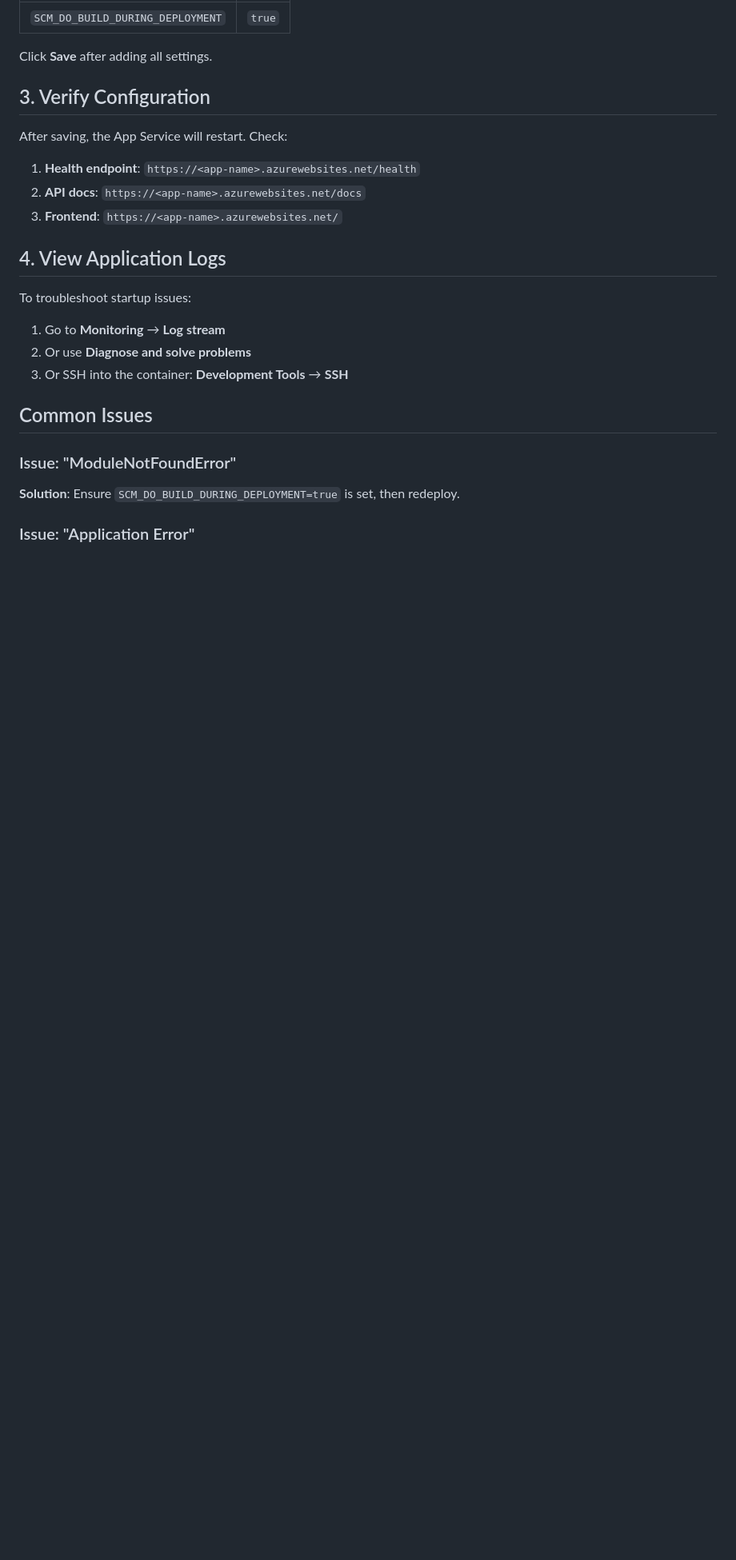
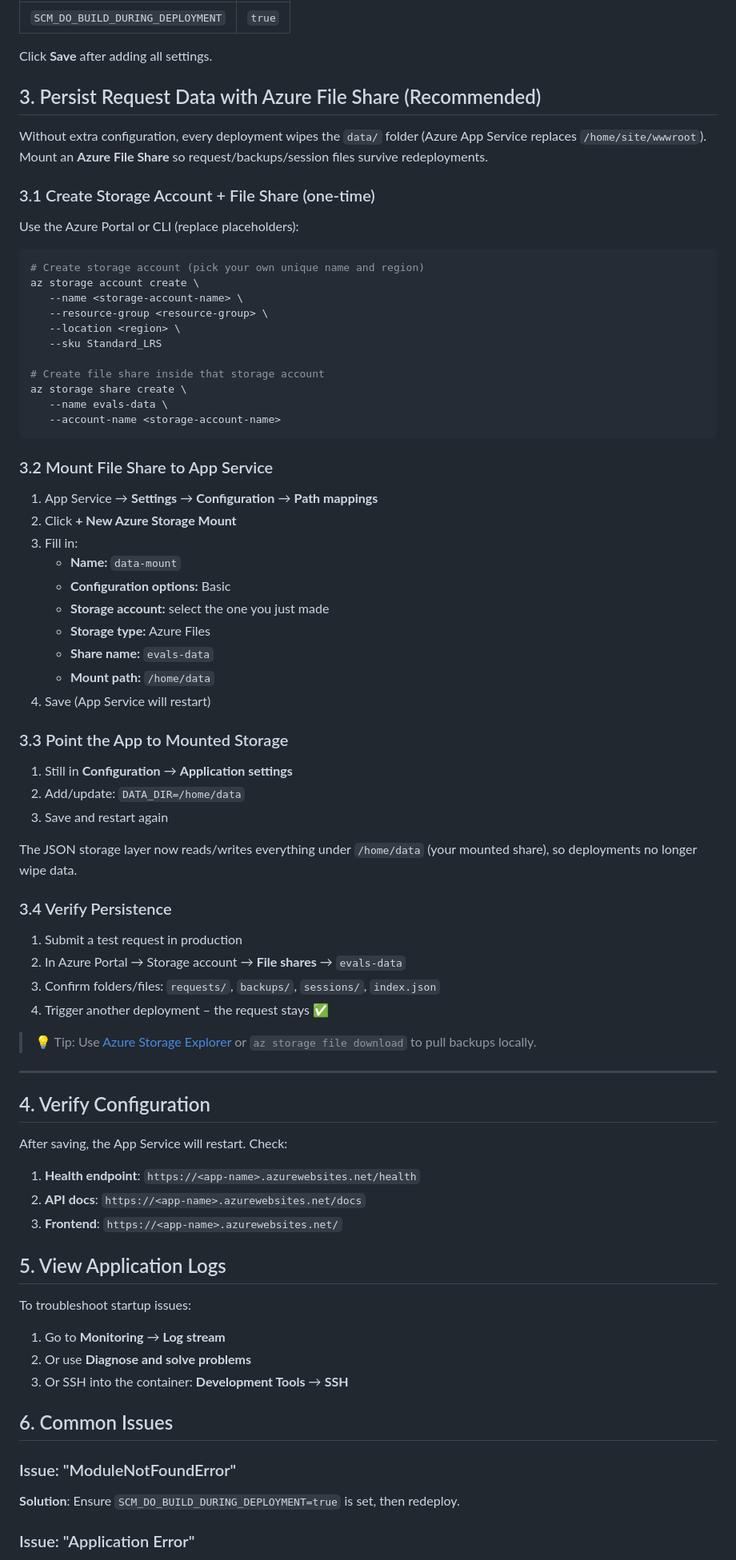
Before and after one commit to message-extensions/3pcxp_evals_portal, a Markdown page: AZURE_MANUAL_CONFIG.md, the part around the change. Shown at 80% size. GitHub-like rendering; blank space fills up the shorter version.

````diff
--- a/AZURE_MANUAL_CONFIG.md
+++ b/AZURE_MANUAL_CONFIG.md
@@ -72,7 +72,61 @@ Add this to ensure dependencies are installed:
 
 Click **Save** after adding all settings.
 
-## 3. Verify Configuration
+## 3. Persist Request Data with Azure File Share (Recommended)
+
+Without extra configuration, every deployment wipes the `data/` folder (Azure App Service replaces `/home/site/wwwroot`). Mount an **Azure File Share** so request/backups/session files survive redeployments.
+
+### 3.1 Create Storage Account + File Share (one-time)
+
+Use the Azure Portal or CLI (replace placeholders):
+
+```powershell
+# Create storage account (pick your own unique name and region)
+az storage account create \
+   --name <storage-account-name> \
+   --resource-group <resource-group> \
+   --location <region> \
+   --sku Standard_LRS
+
+# Create file share inside that storage account
+az storage share create \
+   --name evals-data \
+   --account-name <storage-account-name>
+```
+
+### 3.2 Mount File Share to App Service
+
+1. App Service → **Settings** → **Configuration** → **Path mappings**
+2. Click **+ New Azure Storage Mount**
+3. Fill in:
+    - **Name:** `data-mount`
+    - **Configuration options:** Basic
+    - **Storage account:** select the one you just made
+    - **Storage type:** Azure Files
+    - **Share name:** `evals-data`
+    - **Mount path:** `/home/data`
+4. Save (App Service will restart)
+
+### 3.3 Point the App to Mounted Storage
+
+1. Still in **Configuration** → **Application settings**
+2. Add/update: `DATA_DIR=/home/data`
+3. Save and restart again
+
+The JSON storage layer now reads/writes everything under `/home/data` (your mounted share), so deployments no longer wipe data.
+
+### 3.4 Verify Persistence
+
+1. Submit a test request in production
+2. In Azure Portal → Storage account → **File shares** → `evals-data`
+3. Confirm folders/files: `requests/`, `backups/`, `sessions/`, `index.json`
+4. Trigger another deployment – the request stays ✅
+
+> 💡 Tip: Use [Azure Storage Explorer](https://azure.microsoft.com/features/storage-explorer/) or `az storage file download` to pull backups locally.
+
+---
+
+## 4. Verify Configuration
 
 After saving, the App Service will restart. Check:
 
@@ -80,7 +134,7 @@ After saving, the App Service will restart. Check:
 2. **API docs**: `https://<app-name>.azurewebsites.net/docs`
 3. **Frontend**: `https://<app-name>.azurewebsites.net/`
 
-## 4. View Application Logs
+## 5. View Application Logs
 
 To troubleshoot startup issues:
 
@@ -88,7 +142,7 @@ To troubleshoot startup issues:
 2. Or use **Diagnose and solve problems**
 3. Or SSH into the container: **Development Tools** → **SSH**
 
-## Common Issues
+## 6. Common Issues
 
 ### Issue: "ModuleNotFoundError"
 **Solution**: Ensure `SCM_DO_BUILD_DURING_DEPLOYMENT=true` is set, then redeploy.
````
Also changed, not shown: README.md (+10 -0 lines).
